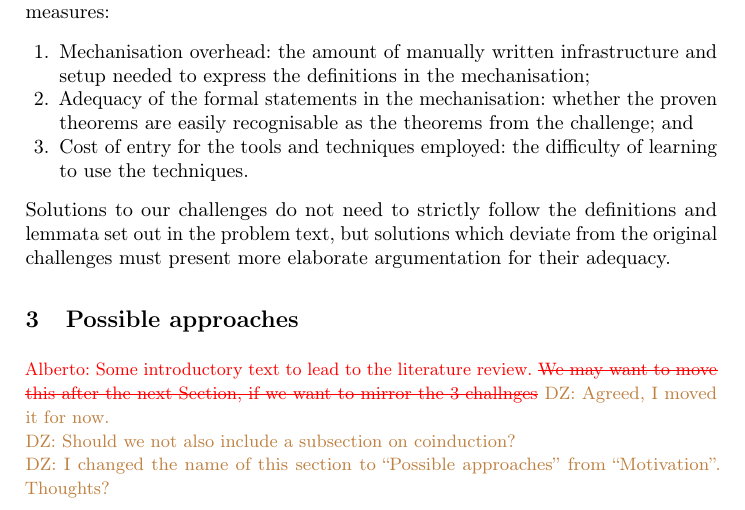
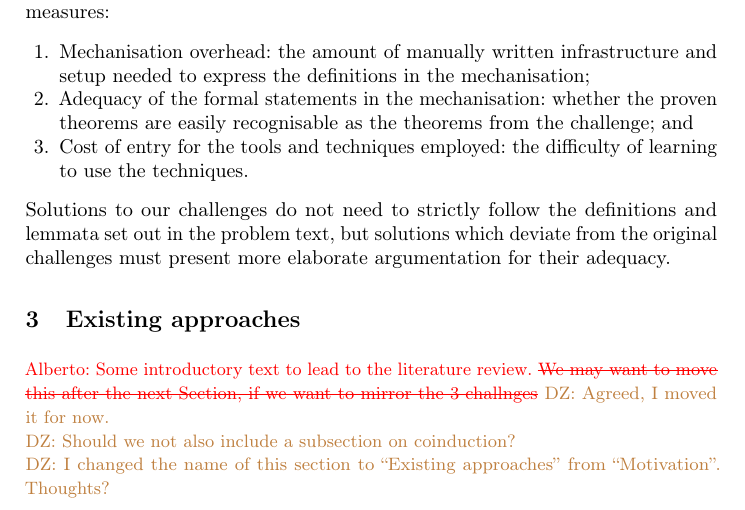
Before and after one commit to concurrentbenchmark/concurrentbenchmark, a LaTeX thesis (short-paper/short-paper.tex): part of page 4 of 23, cut so that both start at the same text. Compiled offline with pdfLaTeX.

Commit message:
Edits and comments

```diff
--- a/short-paper/short-paper.tex
+++ b/short-paper/short-paper.tex
@@ -225,12 +225,12 @@ Solutions to our challenges should be compared on three measures:
 Solutions to our challenges do not need to strictly follow the definitions and lemmata set out in the problem text, but solutions which deviate from the original challenges must present more elaborate argumentation for their adequacy.
 
 
-\section{Possible approaches}\label{sec:approaches}
+\section{Existing approaches}\label{sec:approaches}
 
 \alb{Some introductory text to lead to the literature review. \sout{We may want to move this after the next Section, if we want to mirror the 3 challnges}}
 \dz{Agreed, I moved it for now.} \\
 \dz{Should we not also include a subsection on coinduction?} \\
-\dz{I changed the name of this section to ``Possible approaches'' from ``Motivation''. Thoughts?}
+\dz{I changed the name of this section to ``Existing approaches'' from ``Motivation''. Thoughts?}
 
 \subsubsection{Linearity.}
 \input{lin}
```
